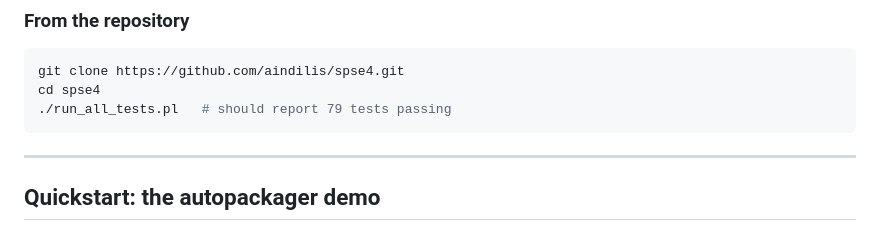
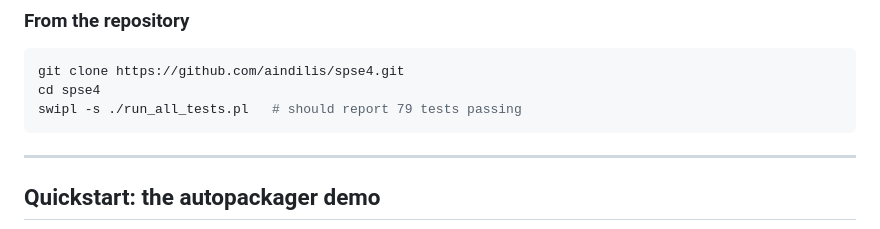
Before and after one commit to aindilis/spse4, a Markdown page: README.md, the part around the change. Rendered like a GitHub page.

Commit message:
Updated run_all_tests.pl usage instructions.

````diff
--- a/README.md
+++ b/README.md
@@ -110,7 +110,7 @@ swipl -g "pack_install('pack-spse4-server',   [interactive(false)])" -t halt
 ```sh
 git clone https://github.com/aindilis/spse4.git
 cd spse4
-./run_all_tests.pl   # should report 79 tests passing
+swipl -s ./run_all_tests.pl   # should report 79 tests passing
 ```
 
 ---
````
